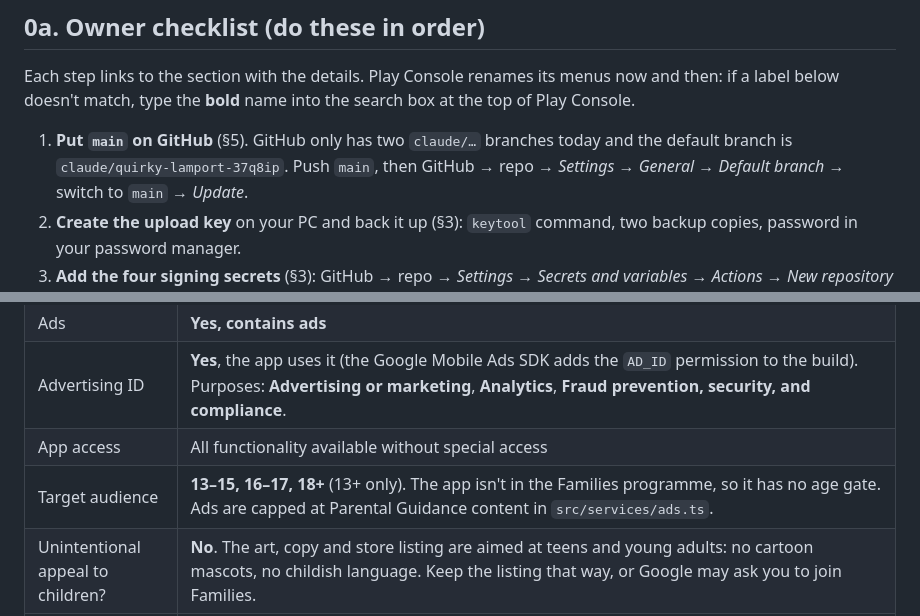
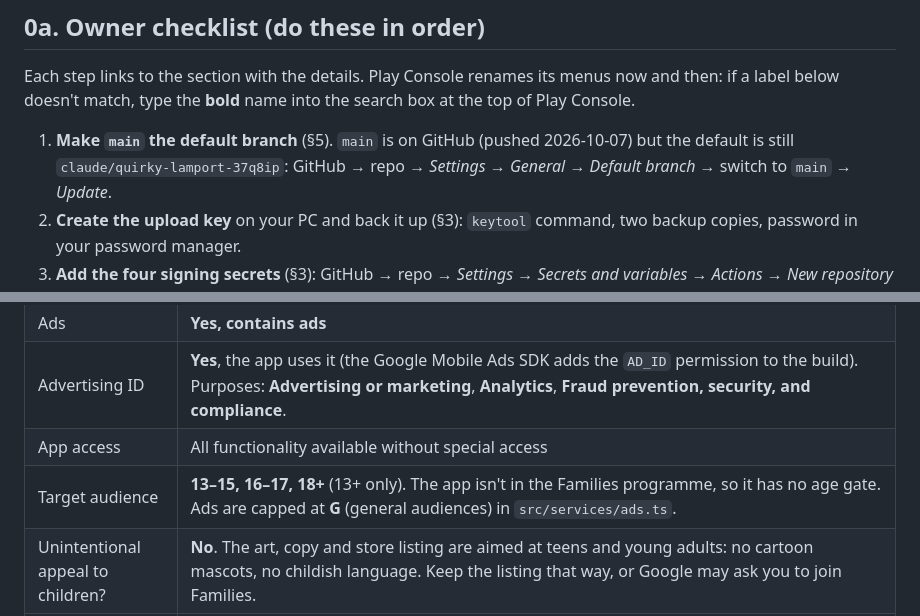
Before and after one commit to aaravsaianugula/Jjak, a Markdown page: docs/PLAY_STORE_RELEASE.md, 2 parts joined by grey strips. Rendered like a GitHub page.

Commit message:
Release doc: main is pushed (only the default branch is left); ads are capped at G
Co-Authored-By: Claude <noreply@anthropic.com>

```diff
--- a/docs/PLAY_STORE_RELEASE.md
+++ b/docs/PLAY_STORE_RELEASE.md
@@ -12,8 +12,8 @@ Each step links to the section with the details. Play Console renames its menus
 then: if a label below doesn't match, type the **bold** name into the search box at the top
 of Play Console.
 
-1. **Put `main` on GitHub** (§5). GitHub only has two `claude/…` branches today and the
-   default branch is `claude/quirky-lamport-37q8ip`. Push `main`, then GitHub → repo →
+1. **Make `main` the default branch** (§5). `main` is on GitHub (pushed 2026-10-07) but the
+   default is still `claude/quirky-lamport-37q8ip`: GitHub → repo →
    *Settings → General → Default branch* → switch to `main` → *Update*.
 2. **Create the upload key** on your PC and back it up (§3): `keytool` command, two backup
    copies, password in your password manager.
@@ -345,7 +345,7 @@ so publish it at exactly that address with GitHub Pages on the public repo
 | Ads | **Yes, contains ads** |
 | Advertising ID | **Yes**, the app uses it (the Google Mobile Ads SDK adds the `AD_ID` permission to the build). Purposes: **Advertising or marketing**, **Analytics**, **Fraud prevention, security, and compliance**. |
 | App access | All functionality available without special access |
-| Target audience | **13–15, 16–17, 18+** (13+ only). The app isn't in the Families programme, so it has no age gate. Ads are capped at Parental Guidance content in `src/services/ads.ts`. |
+| Target audience | **13–15, 16–17, 18+** (13+ only). The app isn't in the Families programme, so it has no age gate. Ads are capped at **G** (general audiences) in `src/services/ads.ts`. |
 | Unintentional appeal to children? | **No**. The art, copy and store listing are aimed at teens and young adults: no cartoon mascots, no childish language. Keep the listing that way, or Google may ask you to join Families. |
 | Content rating (IARC) | Category **Game**. No violence, sexuality, language, or drugs. **No gambling or simulated gambling**: the cards come from a deck that's also used for gambling games, but Jjak has no wagering, chips, or betting. Users can't interact or share user-generated content (the share button sends plain text through the OS). Expected result: **Everyone / PEGI 3 / USK 0**. |
 | Data safety | See below. |
```
